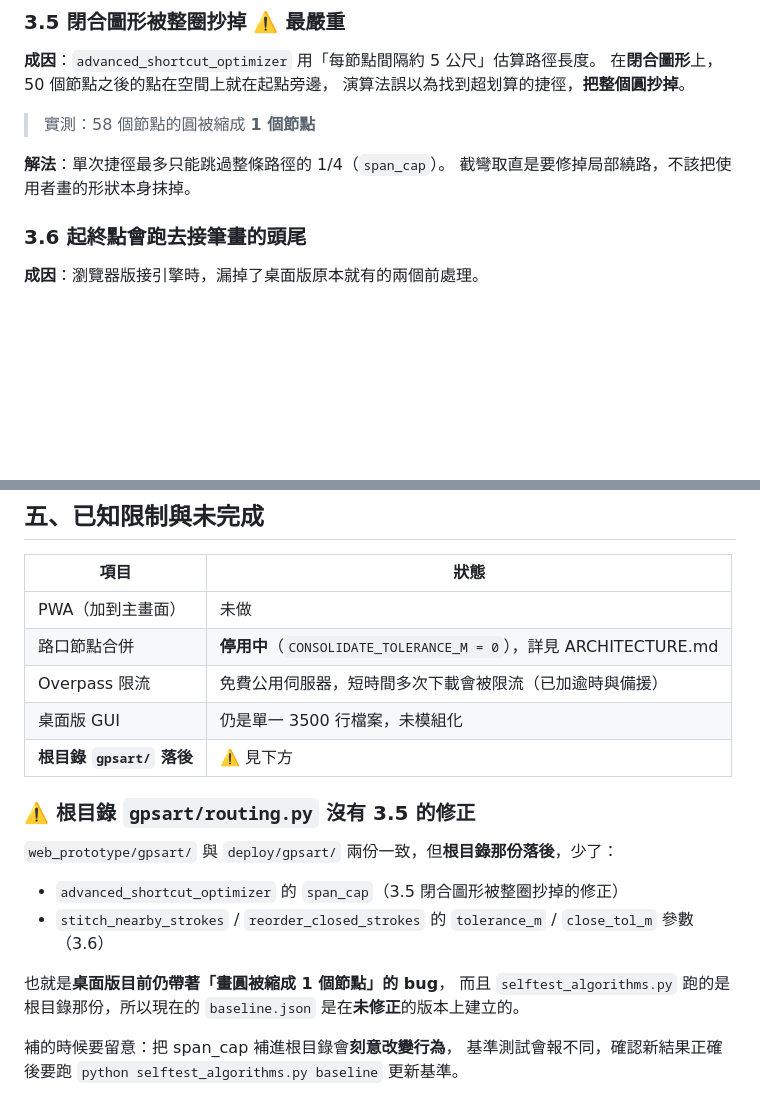
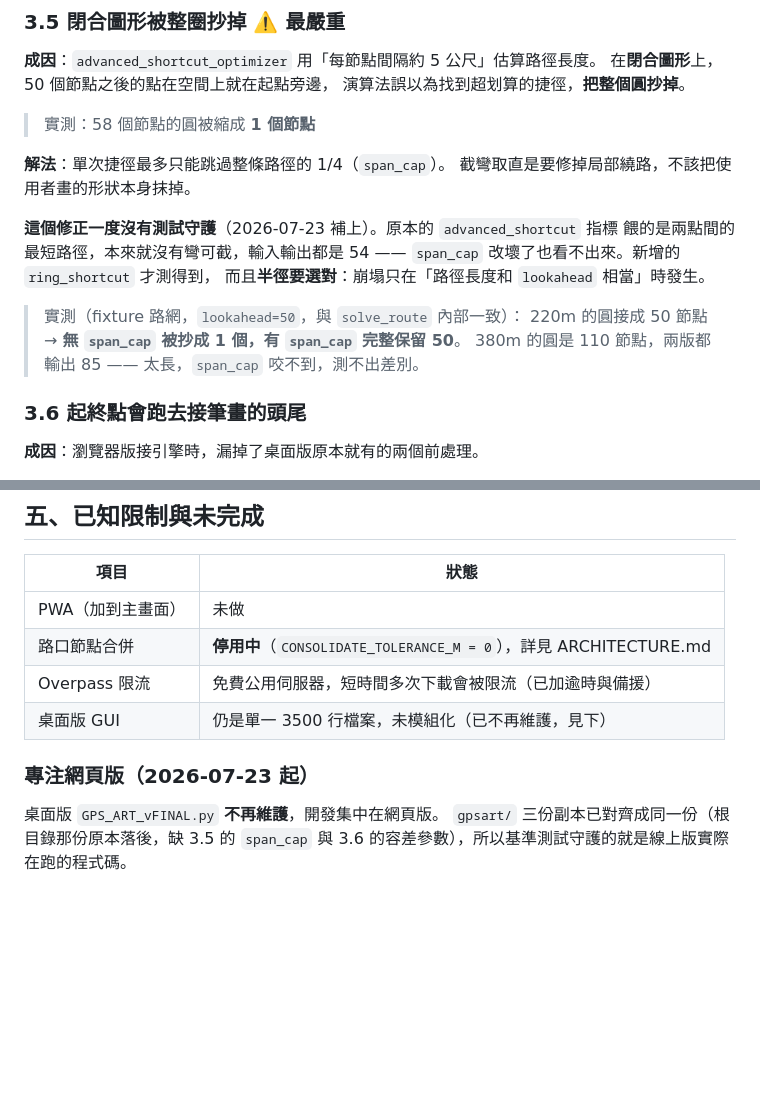
Before and after one commit to justin121710/running-art, a Markdown page: docs/FEATURES.md, 2 parts joined by grey strips. Drawn GitHub-style; blank space fills up the shorter version.

Commit message:
文件：gpsart 三份對齊、基準測試補上閉合圖形的守護
根目錄 gpsart/ 原本落後（缺 span_cap 與容差參數），基準測試跑的是那份，
守護的不是線上版實際在跑的程式碼。三份已對齊。

過程中發現安全網本身有洞：advanced_shortcut 這一項餵的是兩點間最短路徑，
本來就沒有彎可截（輸入輸出都是 54），所以 span_cap 改壞了也測不出來——
FEATURES.md 標為「最嚴重」的閉合圖形崩塌一直沒有任何測試守護。

補上 ring_shortcut。半徑要選對才測得到：220m 的圓接成 50 節點，
無 span_cap 被抄成 1 個、有 span_cap 完整保留 50；
380m 的圓是 110 節點，兩版都輸出 85（太長，span_cap 咬不到）。

基準 28 -> 30 項，原有 28 項數值全部不變。

Co-Authored-By: Claude Opus 4.8 <noreply@anthropic.com>

```diff
--- a/docs/FEATURES.md
+++ b/docs/FEATURES.md
@@ -102,6 +102,15 @@
 **解法**：單次捷徑最多只能跳過整條路徑的 1/4（`span_cap`）。
 截彎取直是要修掉局部繞路，不該把使用者畫的形狀本身抹掉。
 
+**這個修正一度沒有測試守護**（2026-07-23 補上）。原本的 `advanced_shortcut` 指標
+餵的是兩點間的最短路徑，本來就沒有彎可截，輸入輸出都是 54 ——
+`span_cap` 改壞了也看不出來。新增的 `ring_shortcut` 才測得到，
+而且**半徑要選對**：崩塌只在「路徑長度和 `lookahead` 相當」時發生。
+
+> 實測（fixture 路網，`lookahead=50`，與 `solve_route` 內部一致）：
+> 220m 的圓接成 50 節點 → **無 `span_cap` 被抄成 1 個，有 `span_cap` 完整保留 50**。
+> 380m 的圓是 110 節點，兩版都輸出 85 —— 太長，`span_cap` 咬不到，測不出差別。
+
 ### 3.6 起終點會跑去接筆畫的頭尾
 
 **成因**：瀏覽器版接引擎時，漏掉了桌面版原本就有的兩個前處理。
@@ -163,19 +172,10 @@ Tkinter。功能完整但介面傳統，將被瀏覽器版取代。
 | PWA（加到主畫面） | 未做 |
 | 路口節點合併 | **停用中**（`CONSOLIDATE_TOLERANCE_M = 0`），詳見 ARCHITECTURE.md |
 | Overpass 限流 | 免費公用伺服器，短時間多次下載會被限流（已加逾時與備援） |
-| 桌面版 GUI | 仍是單一 3500 行檔案，未模組化 |
-| **根目錄 `gpsart/` 落後** | ⚠️ 見下方 |
+| 桌面版 GUI | 仍是單一 3500 行檔案，未模組化（已不再維護，見下） |
 
-### ⚠️ 根目錄 `gpsart/routing.py` 沒有 3.5 的修正
+### 專注網頁版（2026-07-23 起）
 
-`web_prototype/gpsart/` 與 `deploy/gpsart/` 兩份一致，但**根目錄那份落後**，少了：
-
-- `advanced_shortcut_optimizer` 的 `span_cap`（3.5 閉合圖形被整圈抄掉的修正）
-- `stitch_nearby_strokes` / `reorder_closed_strokes` 的 `tolerance_m` / `close_tol_m` 參數（3.6）
-
-也就是**桌面版目前仍帶著「畫圓被縮成 1 個節點」的 bug**，
-而且 `selftest_algorithms.py` 跑的是根目錄那份，所以現在的 `baseline.json`
-是在**未修正**的版本上建立的。
-
-補的時候要留意：把 span_cap 補進根目錄會**刻意改變行為**，
-基準測試會報不同，確認新結果正確後要跑 `python selftest_algorithms.py baseline` 更新基準。
+桌面版 `GPS_ART_vFINAL.py` **不再維護**，開發集中在網頁版。
+`gpsart/` 三份副本已對齊成同一份（根目錄那份原本落後，缺 3.5 的 `span_cap`
+與 3.6 的容差參數），所以基準測試守護的就是線上版實際在跑的程式碼。
```
Also changed, not shown: docs/ARCHITECTURE.md (+11 -1 lines).
